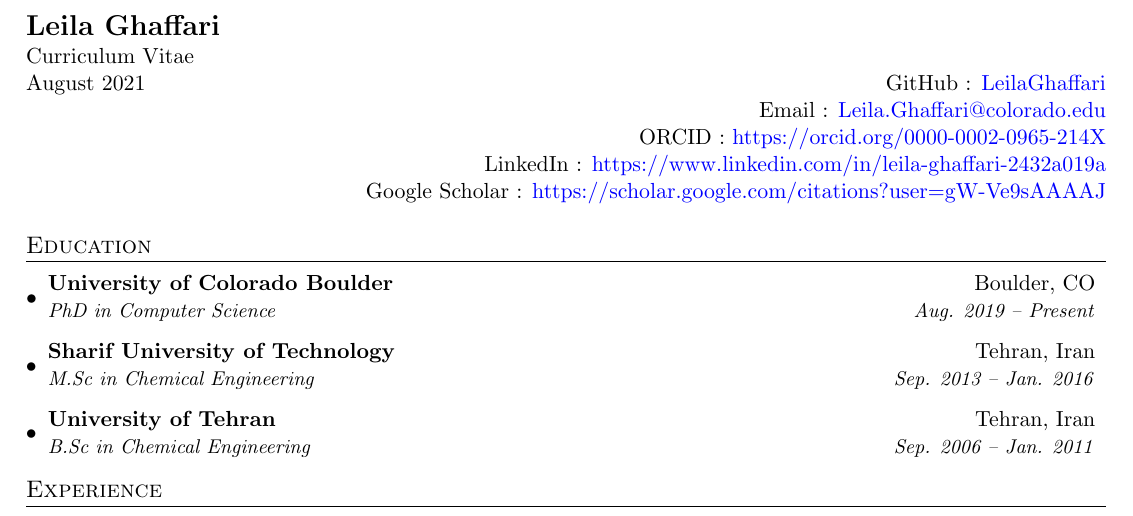
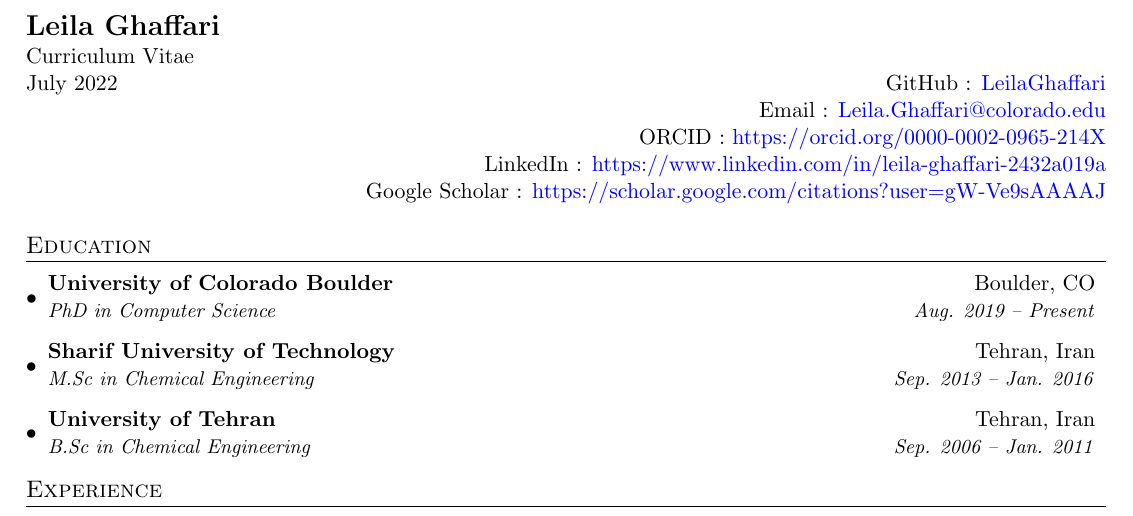
Before and after one commit to LeilaGhaffari/dOcsNtalKs, a LaTeX CV (doc/leila-cv-short.tex): part of page 1 of 2, cut so that both start at the same text. Compiled offline with pdfLaTeX.

Commit message:
correct the updated date

```diff
--- a/doc/leila-cv-short.tex
+++ b/doc/leila-cv-short.tex
@@ -79,7 +79,7 @@
 
 %----------HEADING-----------------
 \begin{tabular*}{\textwidth}{l@{\extracolsep{\fill}}r}
-  \textbf{{\Large Leila Ghaffari}} \\ Curriculum Vitae \\ August 2021 & GitHub : \href{https://github.com/LeilaGhaffari}{LeilaGhaffari} \\
+  \textbf{{\Large Leila Ghaffari}} \\ Curriculum Vitae \\ July 2022 & GitHub : \href{https://github.com/LeilaGhaffari}{LeilaGhaffari} \\
    & Email : \href{Leila.Ghaffari@colorado.edu}{Leila.Ghaffari@colorado.edu} \\
    & ORCID : \href{https://orcid.org/0000-0002-0965-214X}{https://orcid.org/0000-0002-0965-214X} \\
    & LinkedIn : \href{https://www.linkedin.com/in/leila-ghaffari-2432a019a/}{https://www.linkedin.com/in/leila-ghaffari-2432a019a} \\
```
Also changed, not shown: doc/leila-cv.tex (+1 -1 lines), doc/Leila_Ghaffari_CurriculumVitae.pdf, doc/Leila_Ghaffari_CurriculumVitae_short.pdf.
